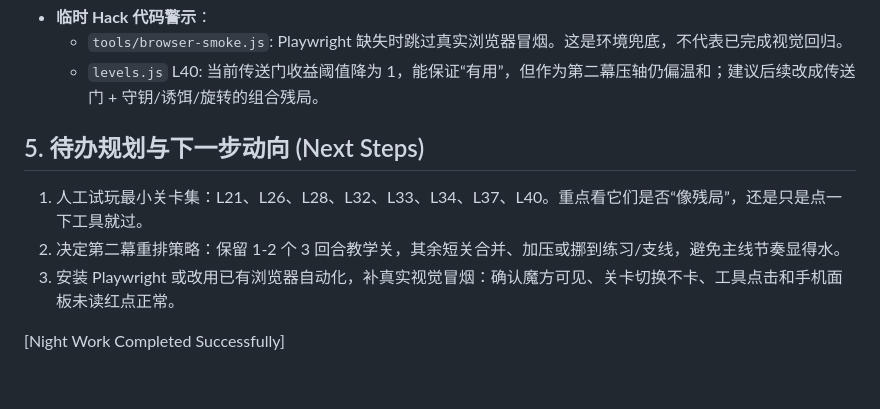
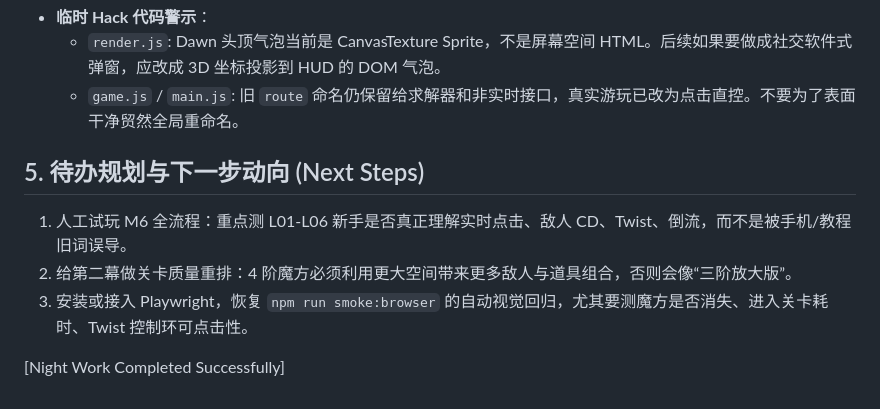
Before and after one commit to qvq-vqv/Fallen-Cube-Escape, a Markdown page: handover_report.md, the part around one of its changes. Drawn GitHub-style.

Commit message:
docs: add milestone 6 handover report

```diff
--- a/handover_report.md
+++ b/handover_report.md
@@ -47,10 +46,10 @@
 * **临时 Hack 代码警示**：
-  - `tools/browser-smoke.js`: Playwright 缺失时跳过真实浏览器冒烟。这是环境兜底，不代表已完成视觉回归。
-  - `levels.js` L40: 当前传送门收益阈值降为 1，能保证“有用”，但作为第二幕压轴仍偏温和；建议后续改成传送门 + 守钥/诱饵/旋转的组合残局。
+  - `render.js`: Dawn 头顶气泡当前是 CanvasTexture Sprite，不是屏幕空间 HTML。后续如果要做成社交软件式弹窗，应改成 3D 坐标投影到 HUD 的 DOM 气泡。
+  - `game.js` / `main.js`: 旧 `route` 命名仍保留给求解器和非实时接口，真实游玩已改为点击直控。不要为了表面干净贸然全局重命名。
 
 ## 5. 待办规划与下一步动向 (Next Steps)
-1. 人工试玩最小关卡集：L21、L26、L28、L32、L33、L34、L37、L40。重点看它们是否“像残局”，还是只是点一下工具就过。
-2. 决定第二幕重排策略：保留 1-2 个 3 回合教学关，其余短关合并、加压或挪到练习/支线，避免主线节奏显得水。
-3. 安装 Playwright 或改用已有浏览器自动化，补真实视觉冒烟：确认魔方可见、关卡切换不卡、工具点击和手机面板未读红点正常。
+1. 人工试玩 M6 全流程：重点测 L01-L06 新手是否真正理解实时点击、敌人 CD、Twist、倒流，而不是被手机/教程旧词误导。
+2. 给第二幕做关卡质量重排：4 阶魔方必须利用更大空间带来更多敌人与道具组合，否则会像“三阶放大版”。
+3. 安装或接入 Playwright，恢复 `npm run smoke:browser` 的自动视觉回归，尤其要测魔方是否消失、进入关卡耗时、Twist 控制环可点击性。
 
 [Night Work Completed Successfully]
```
Also changed, not shown: other parts of handover_report.md (+28 -29 lines).
